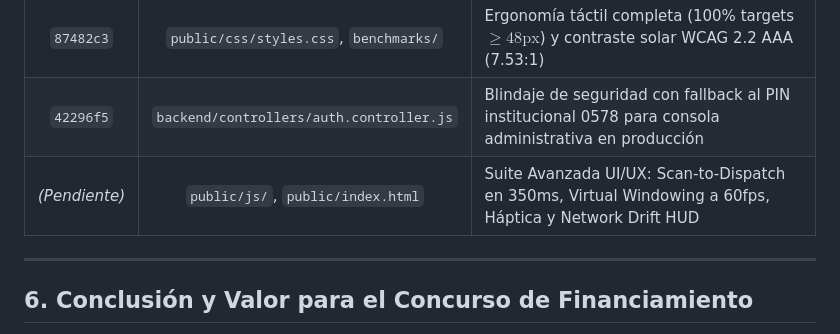
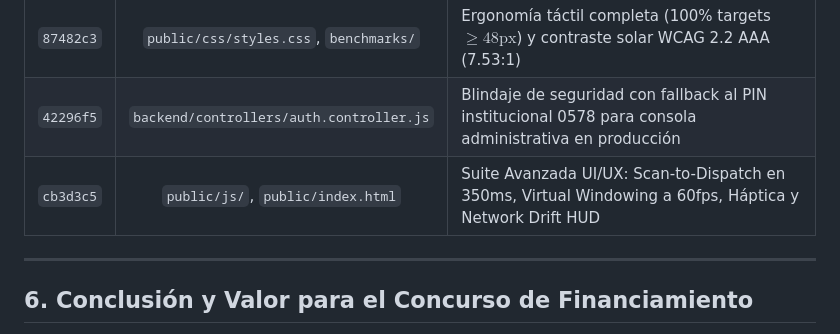
Before and after one commit to cazadorccs/sgbt, a Markdown page: docs/INFORME_AUTORESEARCH_OPTIMIZACIONES.md, the part around the change. GitHub-like rendering.

Commit message:
docs(autoresearch): registrar commit hash de la suite avanzada UI/UX en informe oficial

```diff
--- a/docs/INFORME_AUTORESEARCH_OPTIMIZACIONES.md
+++ b/docs/INFORME_AUTORESEARCH_OPTIMIZACIONES.md
@@ -244,7 +244,7 @@ Todas las optimizaciones fueron consolidadas en la rama `main` y sincronizadas c
 | `cea7205` | `public/sw.js`, `public/icons/` | Reducción del 43.2% en peso de red PWA y activación de caché Stale-While-Revalidate |
 | `87482c3` | `public/css/styles.css`, `benchmarks/` | Ergonomía táctil completa (100% targets $\ge 48\text{px}$) y contraste solar WCAG 2.2 AAA (7.53:1) |
 | `42296f5` | `backend/controllers/auth.controller.js` | Blindaje de seguridad con fallback al PIN institucional 0578 para consola administrativa en producción |
-| *(Pendiente)* | `public/js/`, `public/index.html` | Suite Avanzada UI/UX: Scan-to-Dispatch en 350ms, Virtual Windowing a 60fps, Háptica y Network Drift HUD |
+| `cb3d3c5` | `public/js/`, `public/index.html` | Suite Avanzada UI/UX: Scan-to-Dispatch en 350ms, Virtual Windowing a 60fps, Háptica y Network Drift HUD |
 
 ---
 
```
